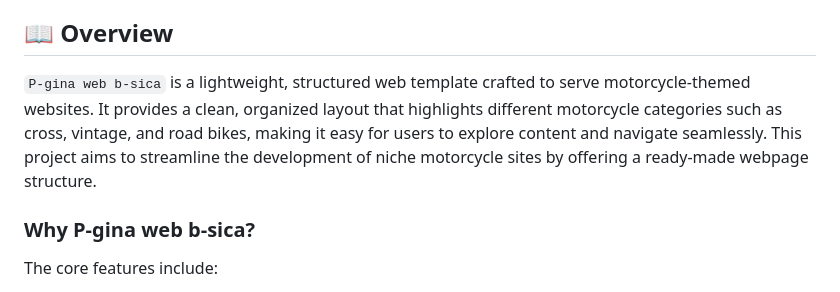
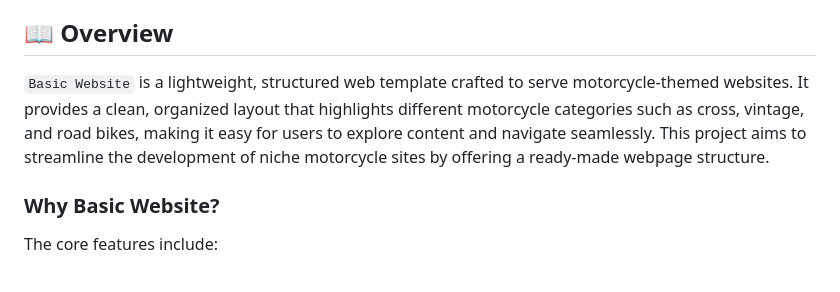
Before and after one commit to Skorpion02/P-gina_web_b-sica, a Markdown page: README.md, the part around the change. Drawn GitHub-style.

Commit message:
Update README.md
Part 2

```diff
--- a/README.md
+++ b/README.md
@@ -15,9 +15,9 @@
 
 ## 📖 Overview
 
-`P-gina web b-sica` is a lightweight, structured web template crafted to serve motorcycle-themed websites. It provides a clean, organized layout that highlights different motorcycle categories such as cross, vintage, and road bikes, making it easy for users to explore content and navigate seamlessly. This project aims to streamline the development of niche motorcycle sites by offering a ready-made webpage structure.
+`Basic Website` is a lightweight, structured web template crafted to serve motorcycle-themed websites. It provides a clean, organized layout that highlights different motorcycle categories such as cross, vintage, and road bikes, making it easy for users to explore content and navigate seamlessly. This project aims to streamline the development of niche motorcycle sites by offering a ready-made webpage structure.
 
-### Why P-gina web b-sica?
+### Why Basic Website?
 
 The core features include:
 
```
